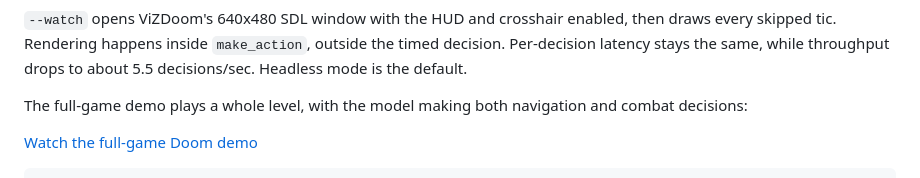
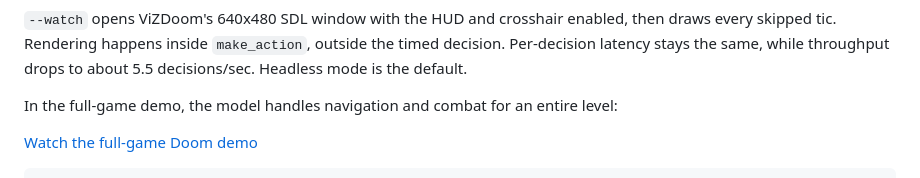
Before and after one commit to stephenlb/truetype.ai-open, a Markdown page: README.md, the part around one of its changes. Rendered like a GitHub page.

```diff
--- a/README.md
+++ b/README.md
@@ -202,8 +201,8 @@ then draws every skipped tic. Rendering happens inside `make_action`, outside
 the timed decision. Per-decision latency stays the same, while throughput drops
 to about 5.5 decisions/sec. Headless mode is the default.
 
-The full-game demo plays a whole level, with the model making both navigation
-and combat decisions:
+In the full-game demo, the model handles navigation and combat for an entire
+level:
 
 [Watch the full-game Doom demo](media/typesafe-replica-doom-game-only.mp4)
 
```
Also changed, not shown: other parts of README.md (+20 -44 lines).
